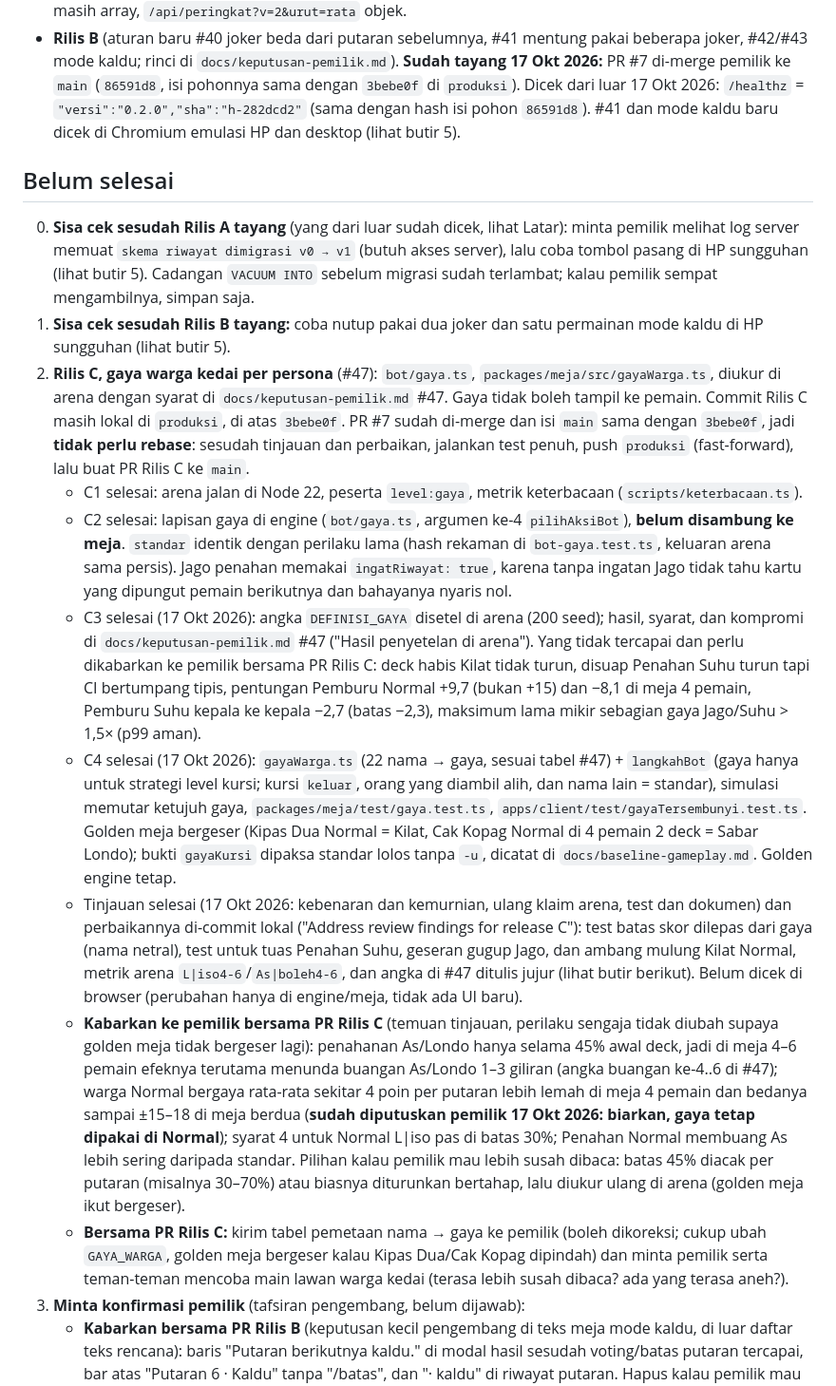
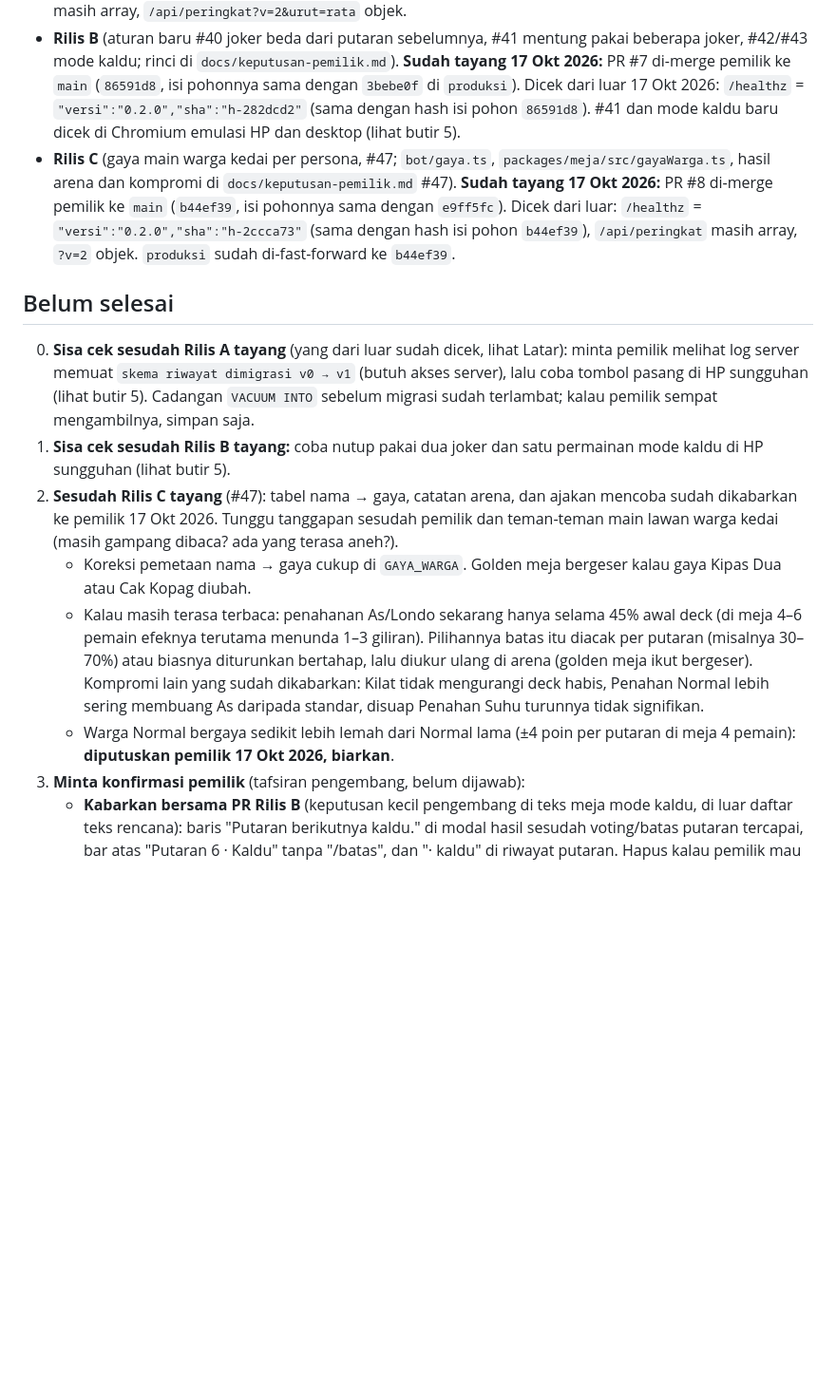
Before and after one commit to erzawansyah/remi-kampung-madya, a Markdown page: .claude/memory/pekerjaan-tertunda.md, the part around the change. Shown at 95% size. Drawn GitHub-style; blank space fills up the shorter version.

Commit message:
Record release C as live in the project memory
Co-Authored-By: Claude Opus 5.5 <noreply@anthropic.com>
Claude-Session: https://claude.ai/code/session_01BTeFSpWCsWmb77hqGNP4oJ

```diff
--- a/.claude/memory/pekerjaan-tertunda.md
+++ b/.claude/memory/pekerjaan-tertunda.md
@@ -11,19 +11,16 @@ Batch 14 Okt 2026 (level warga kedai Jago dan Suhu, 12 nama warga kedai baru, bu
 16 Okt 2026 pemilik memberi tujuh permintaan sesudah main bareng di kedai, dan memutuskan #40–#47 plus #20–#23 (rincian: `docs/keputusan-pemilik.md`). Rencananya dibagi tiga rilis (masing-masing PR sendiri dari `produksi` ke `main`):
 - **Rilis A** (tanpa perubahan aturan main): leaderboard baru (#45), batas skor bebas kelipatan 10 (#44), tombol pasang melayang (#46), perbaikan kecil (toast koneksi, cek `/healthz` di setiap sambungan, inisial pembuang di buangan, komentar golden), dan pencatatan keputusan. **Sudah tayang 16 Okt 2026:** PR #6 di-merge ke `main` (`e2eae81`, termasuk `344ae2e` tombol pasang satu baris di layar < 360 px). Dicek dari luar: `/healthz` = `"versi":"0.2.0","sha":"h-e29404c"` (sama dengan hash isi pohon `344ae2e`), `/api/peringkat` masih array, `/api/peringkat?v=2&urut=rata` objek.
 - **Rilis B** (aturan baru #40 joker beda dari putaran sebelumnya, #41 mentung pakai beberapa joker, #42/#43 mode kaldu; rinci di `docs/keputusan-pemilik.md`). **Sudah tayang 17 Okt 2026:** PR #7 di-merge pemilik ke `main` (`86591d8`, isi pohonnya sama dengan `3bebe0f` di `produksi`). Dicek dari luar 17 Okt 2026: `/healthz` = `"versi":"0.2.0","sha":"h-282dcd2"` (sama dengan hash isi pohon `86591d8`). #41 dan mode kaldu baru dicek di Chromium emulasi HP dan desktop (lihat butir 5).
+- **Rilis C** (gaya main warga kedai per persona, #47; `bot/gaya.ts`, `packages/meja/src/gayaWarga.ts`, hasil arena dan kompromi di `docs/keputusan-pemilik.md` #47). **Sudah tayang 17 Okt 2026:** PR #8 di-merge pemilik ke `main` (`b44ef39`, isi pohonnya sama dengan `e9ff5fc`). Dicek dari luar: `/healthz` = `"versi":"0.2.0","sha":"h-2ccca73"` (sama dengan hash isi pohon `b44ef39`), `/api/peringkat` masih array, `?v=2` objek. `produksi` sudah di-fast-forward ke `b44ef39`.
 
 ## Belum selesai
 
 0. **Sisa cek sesudah Rilis A tayang** (yang dari luar sudah dicek, lihat Latar): minta pemilik melihat log server memuat `skema riwayat dimigrasi v0 → v1` (butuh akses server), lalu coba tombol pasang di HP sungguhan (lihat butir 5). Cadangan `VACUUM INTO` sebelum migrasi sudah terlambat; kalau pemilik sempat mengambilnya, simpan saja.
 1. **Sisa cek sesudah Rilis B tayang:** coba nutup pakai dua joker dan satu permainan mode kaldu di HP sungguhan (lihat butir 5).
-2. **Rilis C, gaya warga kedai per persona** (#47): `bot/gaya.ts`, `packages/meja/src/gayaWarga.ts`, diukur di arena dengan syarat di `docs/keputusan-pemilik.md` #47. Gaya tidak boleh tampil ke pemain. Commit Rilis C masih lokal di `produksi`, di atas `3bebe0f`. PR #7 sudah di-merge dan isi `main` sama dengan `3bebe0f`, jadi **tidak perlu rebase**: sesudah tinjauan dan perbaikan, jalankan test penuh, push `produksi` (fast-forward), lalu buat PR Rilis C ke `main`.
-   - C1 selesai: arena jalan di Node 22, peserta `level:gaya`, metrik keterbacaan (`scripts/keterbacaan.ts`).
-   - C2 selesai: lapisan gaya di engine (`bot/gaya.ts`, argumen ke-4 `pilihAksiBot`), **belum disambung ke meja**. `standar` identik dengan perilaku lama (hash rekaman di `bot-gaya.test.ts`, keluaran arena sama persis). Jago penahan memakai `ingatRiwayat: true`, karena tanpa ingatan Jago tidak tahu kartu yang dipungut pemain berikutnya dan bahayanya nyaris nol.
-   - C3 selesai (17 Okt 2026): angka `DEFINISI_GAYA` disetel di arena (200 seed); hasil, syarat, dan kompromi di `docs/keputusan-pemilik.md` #47 ("Hasil penyetelan di arena"). Yang tidak tercapai dan perlu dikabarkan ke pemilik bersama PR Rilis C: deck habis Kilat tidak turun, disuap Penahan Suhu turun tapi CI bertumpang tipis, pentungan Pemburu Normal +9,7 (bukan +15) dan −8,1 di meja 4 pemain, Pemburu Suhu kepala ke kepala −2,7 (batas −2,3), maksimum lama mikir sebagian gaya Jago/Suhu > 1,5× (p99 aman).
-   - C4 selesai (17 Okt 2026): `gayaWarga.ts` (22 nama → gaya, sesuai tabel #47) + `langkahBot` (gaya hanya untuk strategi level kursi; kursi `keluar`, orang yang diambil alih, dan nama lain = standar), simulasi memutar ketujuh gaya, `packages/meja/test/gaya.test.ts`, `apps/client/test/gayaTersembunyi.test.ts`. Golden meja bergeser (Kipas Dua Normal = Kilat, Cak Kopag Normal di 4 pemain 2 deck = Sabar Londo); bukti `gayaKursi` dipaksa standar lolos tanpa `-u`, dicatat di `docs/baseline-gameplay.md`. Golden engine tetap.
-   - Tinjauan selesai (17 Okt 2026: kebenaran dan kemurnian, ulang klaim arena, test dan dokumen) dan perbaikannya di-commit lokal ("Address review findings for release C"): test batas skor dilepas dari gaya (nama netral), test untuk tuas Penahan Suhu, geseran gugup Jago, dan ambang mulung Kilat Normal, metrik arena `L|iso4-6`/`As|boleh4-6`, dan angka di #47 ditulis jujur (lihat butir berikut). Belum dicek di browser (perubahan hanya di engine/meja, tidak ada UI baru).
-   - **Kabarkan ke pemilik bersama PR Rilis C** (temuan tinjauan, perilaku sengaja tidak diubah supaya golden meja tidak bergeser lagi): penahanan As/Londo hanya selama 45% awal deck, jadi di meja 4–6 pemain efeknya terutama menunda buangan As/Londo 1–3 giliran (angka buangan ke-4..6 di #47); warga Normal bergaya rata-rata sekitar 4 poin per putaran lebih lemah di meja 4 pemain dan bedanya sampai ±15–18 di meja berdua (**sudah diputuskan pemilik 17 Okt 2026: biarkan, gaya tetap dipakai di Normal**); syarat 4 untuk Normal L|iso pas di batas 30%; Penahan Normal membuang As lebih sering daripada standar. Pilihan kalau pemilik mau lebih susah dibaca: batas 45% diacak per putaran (misalnya 30–70%) atau biasnya diturunkan bertahap, lalu diukur ulang di arena (golden meja ikut bergeser).
-   - **Bersama PR Rilis C:** kirim tabel pemetaan nama → gaya ke pemilik (boleh dikoreksi; cukup ubah `GAYA_WARGA`, golden meja bergeser kalau Kipas Dua/Cak Kopag dipindah) dan minta pemilik serta teman-teman mencoba main lawan warga kedai (terasa lebih susah dibaca? ada yang terasa aneh?).
+2. **Sesudah Rilis C tayang** (#47): tabel nama → gaya, catatan arena, dan ajakan mencoba sudah dikabarkan ke pemilik 17 Okt 2026. Tunggu tanggapan sesudah pemilik dan teman-teman main lawan warga kedai (masih gampang dibaca? ada yang terasa aneh?).
+   - Koreksi pemetaan nama → gaya cukup di `GAYA_WARGA`. Golden meja bergeser kalau gaya Kipas Dua atau Cak Kopag diubah.
+   - Kalau masih terasa terbaca: penahanan As/Londo sekarang hanya selama 45% awal deck (di meja 4–6 pemain efeknya terutama menunda 1–3 giliran). Pilihannya batas itu diacak per putaran (misalnya 30–70%) atau biasnya diturunkan bertahap, lalu diukur ulang di arena (golden meja ikut bergeser). Kompromi lain yang sudah dikabarkan: Kilat tidak mengurangi deck habis, Penahan Normal lebih sering membuang As daripada standar, disuap Penahan Suhu turunnya tidak signifikan.
+   - Warga Normal bergaya sedikit lebih lemah dari Normal lama (±4 poin per putaran di meja 4 pemain): **diputuskan pemilik 17 Okt 2026, biarkan**.
 3. **Minta konfirmasi pemilik** (tafsiran pengembang, belum dijawab):
    - **Kabarkan bersama PR Rilis B** (keputusan kecil pengembang di teks meja mode kaldu, di luar daftar teks rencana): baris "Putaran berikutnya kaldu." di modal hasil sesudah voting/batas putaran tercapai, bar atas "Putaran 6 · Kaldu" tanpa "/batas", dan "· kaldu" di riwayat putaran. Hapus kalau pemilik mau teks meja hanya yang ada di rencana.
    - #43: mode kaldu tidak memakai batas skor (tafsiran komentar "Tidak ada batas skor").
```
